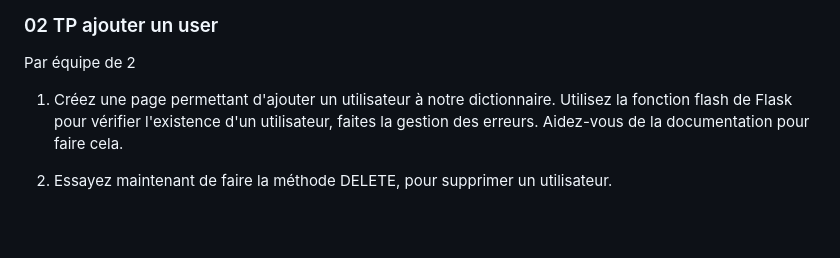
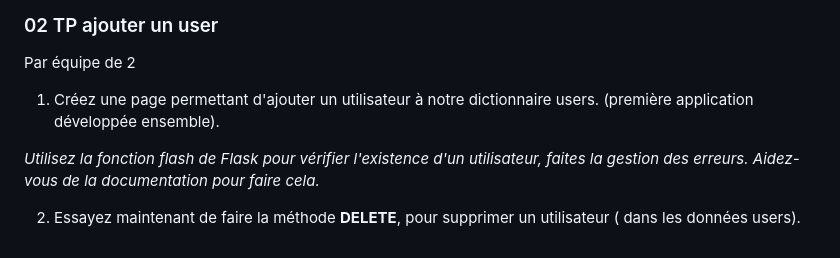
Before and after one commit to Antoine07/Python_-ECI, a Markdown page: chap1_introduction.md, the part around the change. Rendered like a GitHub page; blank space fills up the shorter version.

Commit message:
add project

```diff
--- a/chap1_introduction.md
+++ b/chap1_introduction.md
@@ -459,8 +459,9 @@ pictures = [
 
 Par équipe de 2
 
-1. Créez une page permettant d'ajouter un utilisateur à notre dictionnaire.
-Utilisez la fonction flash de Flask pour vérifier l'existence d'un utilisateur, faites la gestion des erreurs.
-Aidez-vous de la documentation pour faire cela.
+1. Créez une page permettant d'ajouter un utilisateur à notre dictionnaire users. (première application développée ensemble).
 
-2. Essayez maintenant de faire la méthode DELETE, pour supprimer un utilisateur.
+*Utilisez la fonction flash de Flask pour vérifier l'existence d'un utilisateur, faites la gestion des erreurs.
+Aidez-vous de la documentation pour faire cela.*
+
+2. Essayez maintenant de faire la méthode **DELETE**, pour supprimer un utilisateur ( dans les données users).
```
